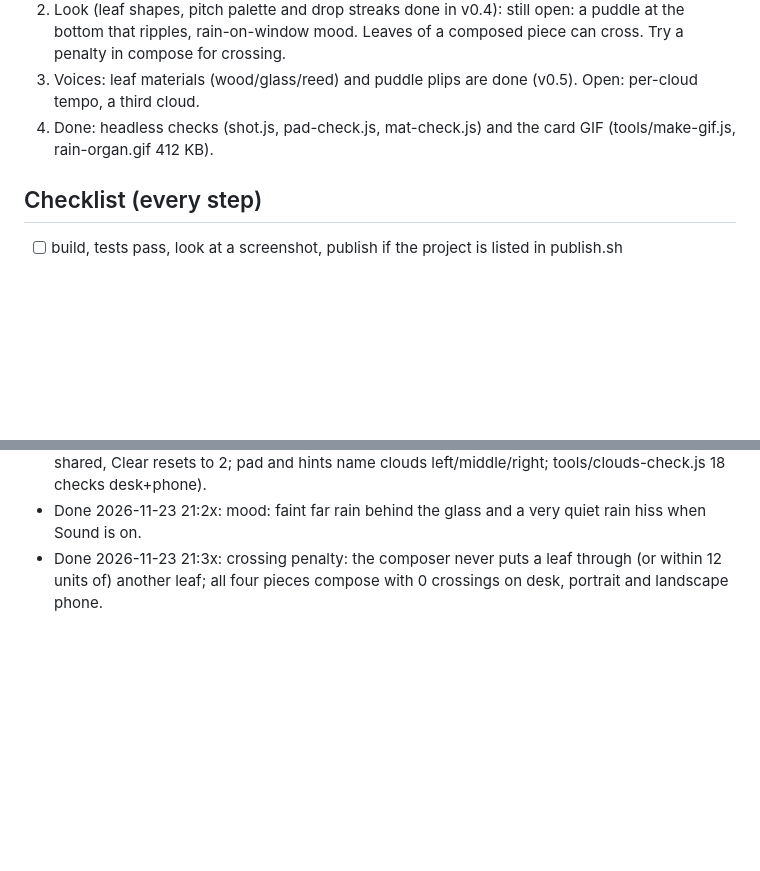
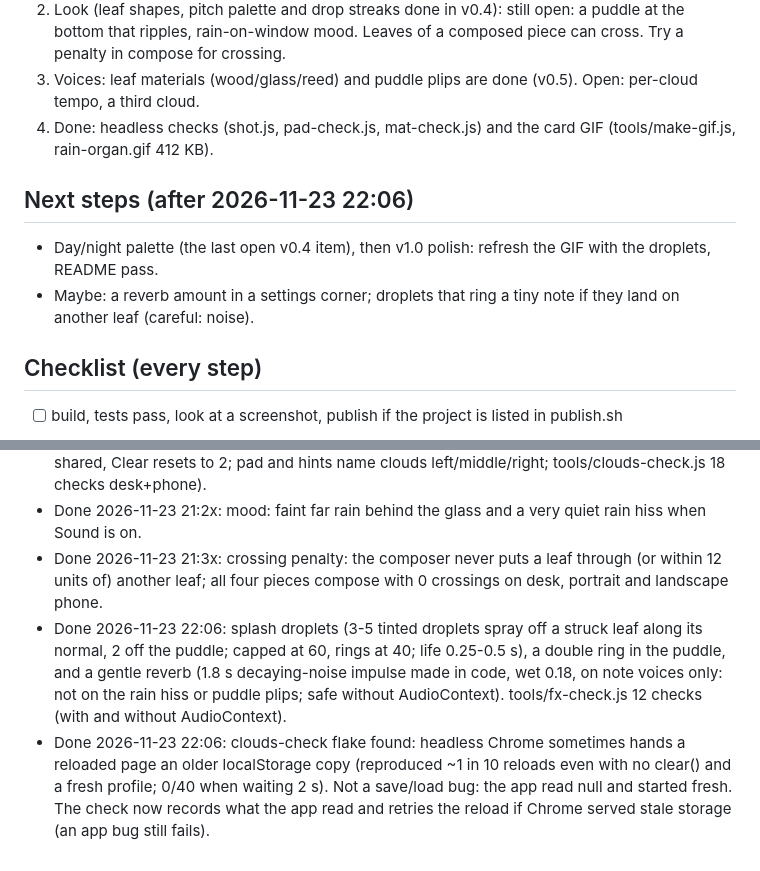
Before and after one commit to HaexFlex/playbot-arcade, a Markdown page: 2026-11-23-rain-organ/PLAN.md, 2 parts joined by grey strips. Rendered like a GitHub page; blank space fills up the shorter version.

```diff
--- a/2026-11-23-rain-organ/PLAN.md
+++ b/2026-11-23-rain-organ/PLAN.md
@@ -26,6 +26,10 @@ Not a game with goals: a sound toy and a little generative-music study.
 3. Voices: leaf materials (wood/glass/reed) and puddle plips are done (v0.5). Open: per-cloud tempo, a third cloud.
 4. Done: headless checks (shot.js, pad-check.js, mat-check.js) and the card GIF (tools/make-gif.js, rain-organ.gif 412 KB).
 
+## Next steps (after 2026-11-23 22:06)
+- Day/night palette (the last open v0.4 item), then v1.0 polish: refresh the GIF with the droplets, README pass.
+- Maybe: a reverb amount in a settings corner; droplets that ring a tiny note if they land on another leaf (careful: noise).
+
 ## Checklist (every step)
 - [ ] build, tests pass, look at a screenshot, publish if the project is listed in publish.sh
 
@@ -33,3 +37,5 @@ Not a game with goals: a sound toy and a little generative-music study.
 - Done 2026-11-23 21:3x: a third cloud (tap empty sky; Three Clouds piece with 3 lanes; saved, shared, Clear resets to 2; pad and hints name clouds left/middle/right; tools/clouds-check.js 18 checks desk+phone).
 - Done 2026-11-23 21:2x: mood: faint far rain behind the glass and a very quiet rain hiss when Sound is on.
 - Done 2026-11-23 21:3x: crossing penalty: the composer never puts a leaf through (or within 12 units of) another leaf; all four pieces compose with 0 crossings on desk, portrait and landscape phone.
+- Done 2026-11-23 22:06: splash droplets (3-5 tinted droplets spray off a struck leaf along its normal, 2 off the puddle; capped at 60, rings at 40; life 0.25-0.5 s), a double ring in the puddle, and a gentle reverb (1.8 s decaying-noise impulse made in code, wet 0.18, on note voices only: not on the rain hiss or puddle plips; safe without AudioContext). tools/fx-check.js 12 checks (with and without AudioContext).
+- Done 2026-11-23 22:06: clouds-check flake found: headless Chrome sometimes hands a reloaded page an older localStorage copy (reproduced ~1 in 10 reloads even with no clear() and a fresh profile; 0/40 when waiting 2 s). Not a save/load bug: the app read null and started fresh. The check now records what the app read and retries the reload if Chrome served stale storage (an app bug still fails).
```
Also changed, not shown: other parts of 2026-11-23-rain-organ/PLAN.md (+1 -1 lines), 2026-11-23-rain-organ/README.md (+2 -1 lines), 2026-11-23-rain-organ/screenshot.png, 1 other file.
